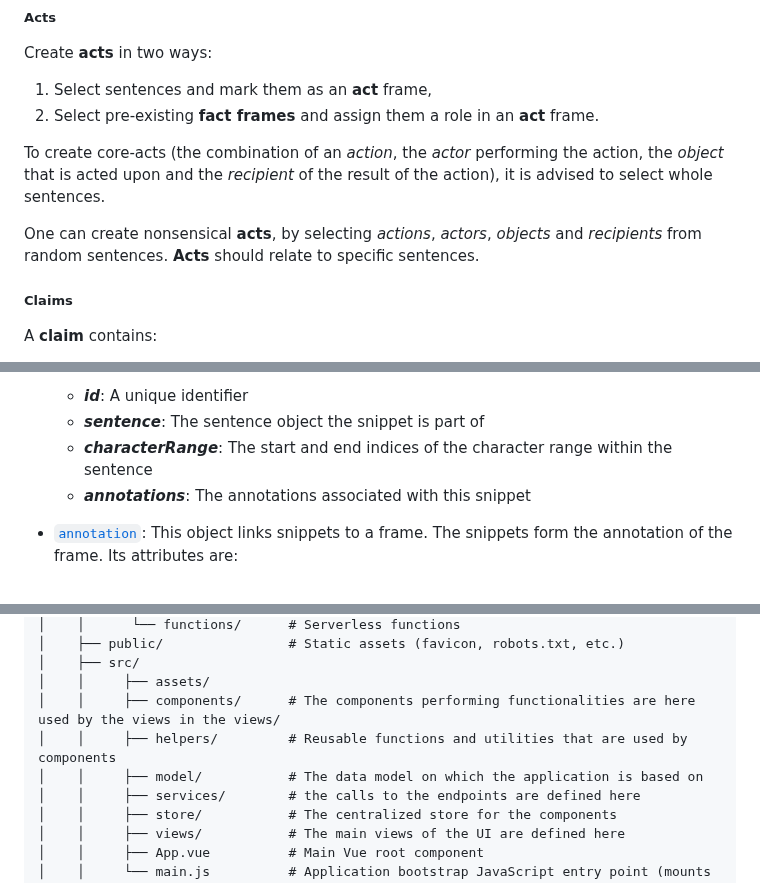
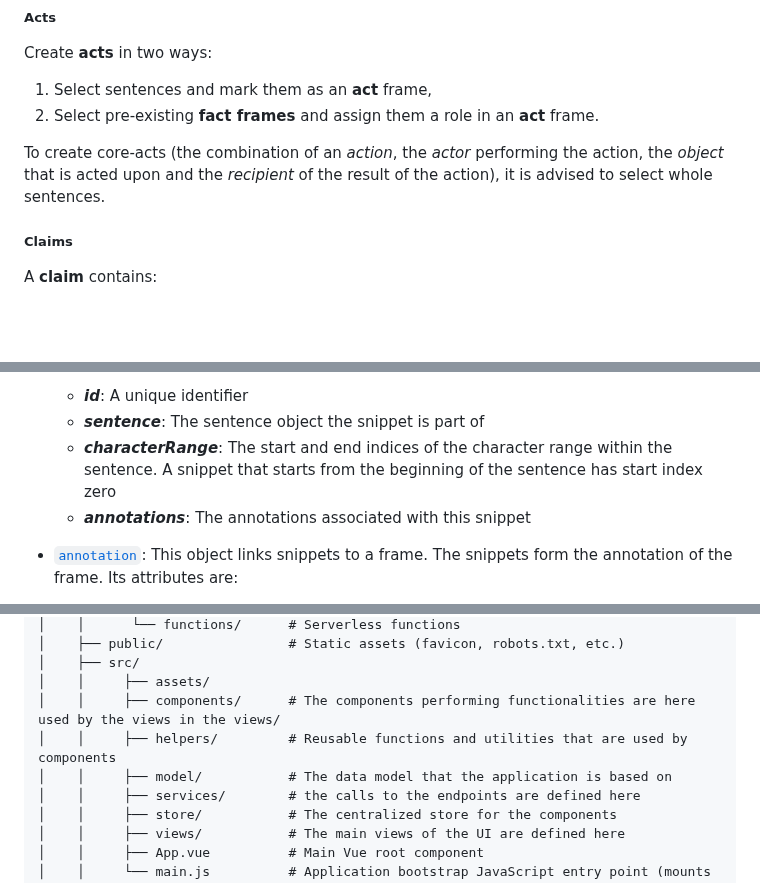
Before and after one commit to MOOI-Project-UvA/rule-editor, a Markdown page: README.md, 3 parts joined by grey strips. GitHub-like rendering; blank space fills up the shorter version.

```diff
--- a/README.md
+++ b/README.md
@@ -181,8 +180,6 @@ Create **acts** in two ways:
 2. Select pre-existing **fact frames** and assign them a role in an **act** frame.
 
 To create core-acts (the combination of an *action*, the *actor* performing the action, the *object* that is acted upon and the *recipient* of the result of the action), it is advised to select whole sentences.
-
-One can create nonsensical **acts**, by selecting *actions*, *actors*, *objects* and *recipients* from random sentences. **Acts** should relate to specific sentences.
 
 ##### Claims
 A **claim** contains:
@@ -273,7 +270,7 @@ The definitions of the classes used in the tool can be found in the folder `gui/
 - [`snippet`](./gui/src/model/snippet.js): An atomic piece of text. The text is specified as a character range within a sentence. The snippet refers to all annotations of which it is a part. Its attributes are:
     - **_id_**: A unique identifier
     - **_sentence_**: The sentence object the snippet is part of
-    - **_characterRange_**: The start and end indices of the character range within the sentence
+    - **_characterRange_**: The start and end indices of the character range within the sentence. A snippet that starts from the beginning of the sentence has start index zero
     - **_annotations_**: The annotations associated with this snippet
 
 - [`annotation`](./gui/src/model/annotation.js): This object links snippets to a frame. The snippets form the annotation of the frame. Its attributes are:
@@ -297,7 +294,7 @@ The link between snippets and annotation is stored in the snippets, see above. A
     │    │     ├── assets/
     │    │     ├── components/      # The components performing functionalities are here used by the views in the views/
     │    │     ├── helpers/         # Reusable functions and utilities that are used by components
-    │    │     ├── model/           # The data model on which the application is based on
+    │    │     ├── model/           # The data model that the application is based on
     │    │     ├── services/        # the calls to the endpoints are defined here
     │    │     ├── store/           # The centralized store for the components
     │    │     ├── views/           # The main views of the UI are defined here
```
Also changed, not shown: other parts of README.md (+17 -18 lines).
